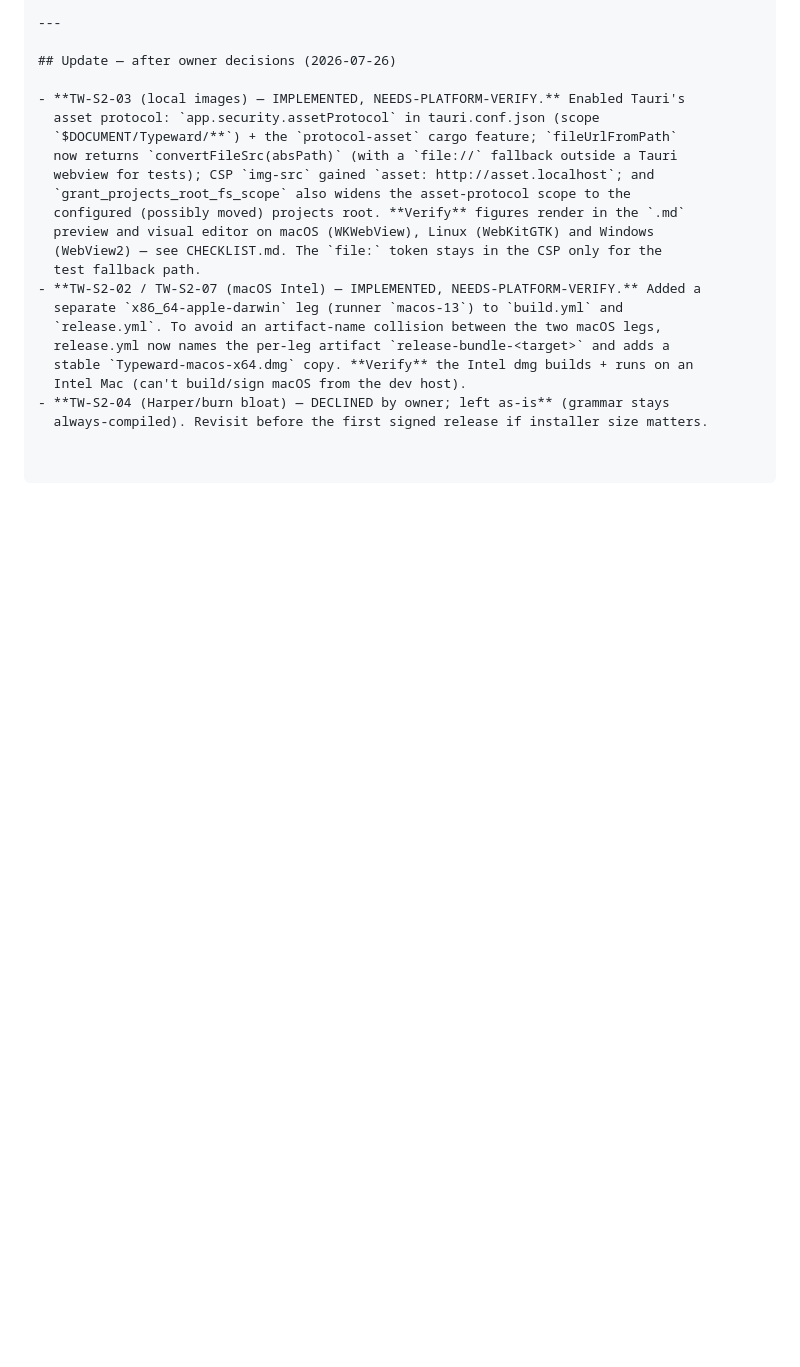
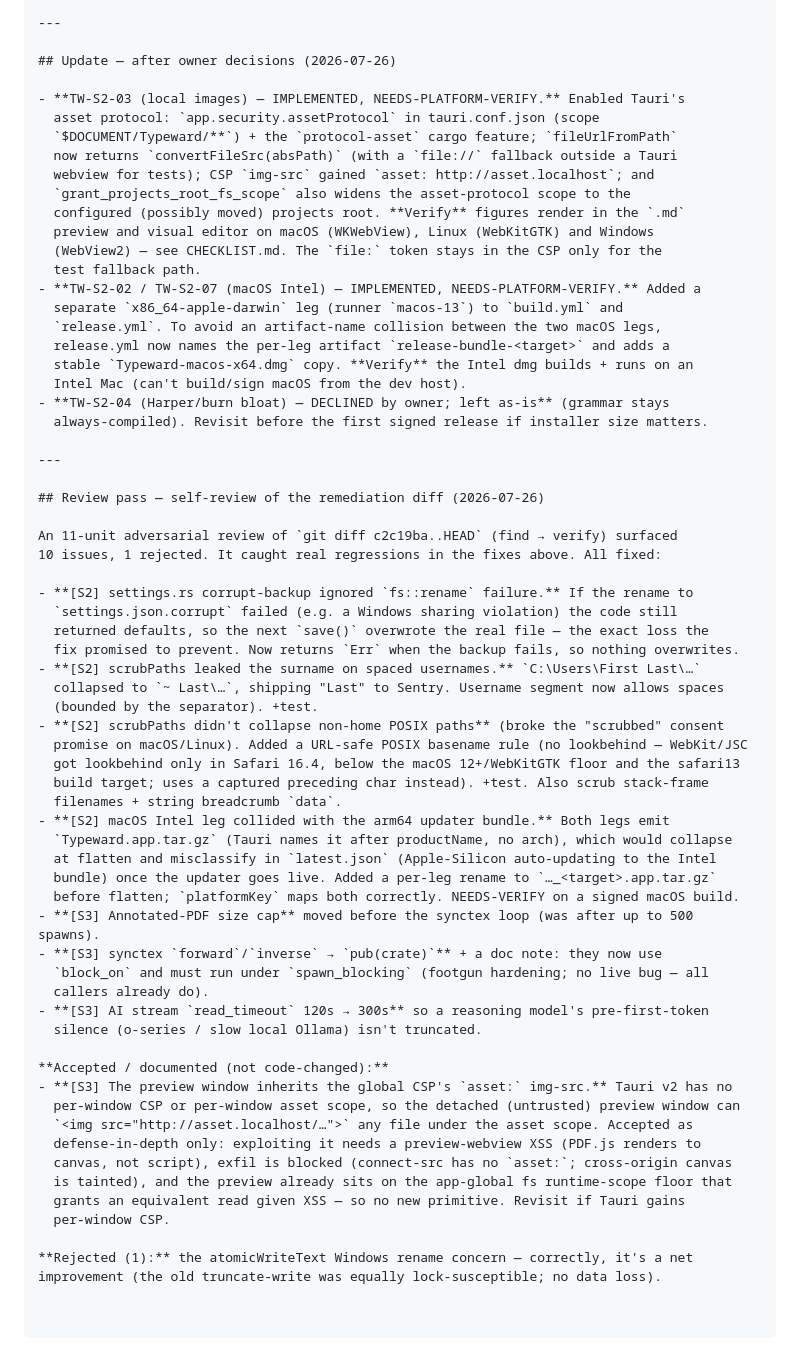
Before and after one commit to typeward/typeward, a Markdown page: AUDIT.md, the part around the change. Drawn GitHub-style; blank space fills up the shorter version.

Commit message:
docs: record self-review findings + fixes and the accepted preview-asset note

```diff
--- a/AUDIT.md
+++ b/AUDIT.md
@@ -877,3 +877,47 @@ items are marked NEEDS-PLATFORM-VERIFY.
   Intel Mac (can't build/sign macOS from the dev host).
 - **TW-S2-04 (Harper/burn bloat) — DECLINED by owner; left as-is** (grammar stays
   always-compiled). Revisit before the first signed release if installer size matters.
+
+---
+
+## Review pass — self-review of the remediation diff (2026-07-26)
+
+An 11-unit adversarial review of `git diff c2c19ba..HEAD` (find → verify) surfaced
+10 issues, 1 rejected. It caught real regressions in the fixes above. All fixed:
+
+- **[S2] settings.rs corrupt-backup ignored `fs::rename` failure.** If the rename to
+  `settings.json.corrupt` failed (e.g. a Windows sharing violation) the code still
+  returned defaults, so the next `save()` overwrote the real file — the exact loss the
+  fix promised to prevent. Now returns `Err` when the backup fails, so nothing overwrites.
+- **[S2] scrubPaths leaked the surname on spaced usernames.** `C:\Users\First Last\…`
+  collapsed to `~ Last\…`, shipping "Last" to Sentry. Username segment now allows spaces
+  (bounded by the separator). +test.
+- **[S2] scrubPaths didn't collapse non-home POSIX paths** (broke the "scrubbed" consent
+  promise on macOS/Linux). Added a URL-safe POSIX basename rule (no lookbehind — WebKit/JSC
+  got lookbehind only in Safari 16.4, below the macOS 12+/WebKitGTK floor and the safari13
+  build target; uses a captured preceding char instead). +test. Also scrub stack-frame
+  filenames + string breadcrumb `data`.
+- **[S2] macOS Intel leg collided with the arm64 updater bundle.** Both legs emit
+  `Typeward.app.tar.gz` (Tauri names it after productName, no arch), which would collapse
+  at flatten and misclassify in `latest.json` (Apple-Silicon auto-updating to the Intel
+  bundle) once the updater goes live. Added a per-leg rename to `…_<target>.app.tar.gz`
+  before flatten; `platformKey` maps both correctly. NEEDS-VERIFY on a signed macOS build.
+- **[S3] Annotated-PDF size cap** moved before the synctex loop (was after up to 500 spawns).
+- **[S3] synctex `forward`/`inverse` → `pub(crate)`** + a doc note: they now use
+  `block_on` and must run under `spawn_blocking` (footgun hardening; no live bug — all
+  callers already do).
+- **[S3] AI stream `read_timeout` 120s → 300s** so a reasoning model's pre-first-token
+  silence (o-series / slow local Ollama) isn't truncated.
+
+**Accepted / documented (not code-changed):**
+- **[S3] The preview window inherits the global CSP's `asset:` img-src.** Tauri v2 has no
+  per-window CSP or per-window asset scope, so the detached (untrusted) preview window can
+  `<img src="http://asset.localhost/…">` any file under the asset scope. Accepted as
+  defense-in-depth only: exploiting it needs a preview-webview XSS (PDF.js renders to
+  canvas, not script), exfil is blocked (connect-src has no `asset:`; cross-origin canvas
+  is tainted), and the preview already sits on the app-global fs runtime-scope floor that
+  grants an equivalent read given XSS — so no new primitive. Revisit if Tauri gains
+  per-window CSP.
+
+**Rejected (1):** the atomicWriteText Windows rename concern — correctly, it's a net
+improvement (the old truncate-write was equally lock-susceptible; no data loss).
```
